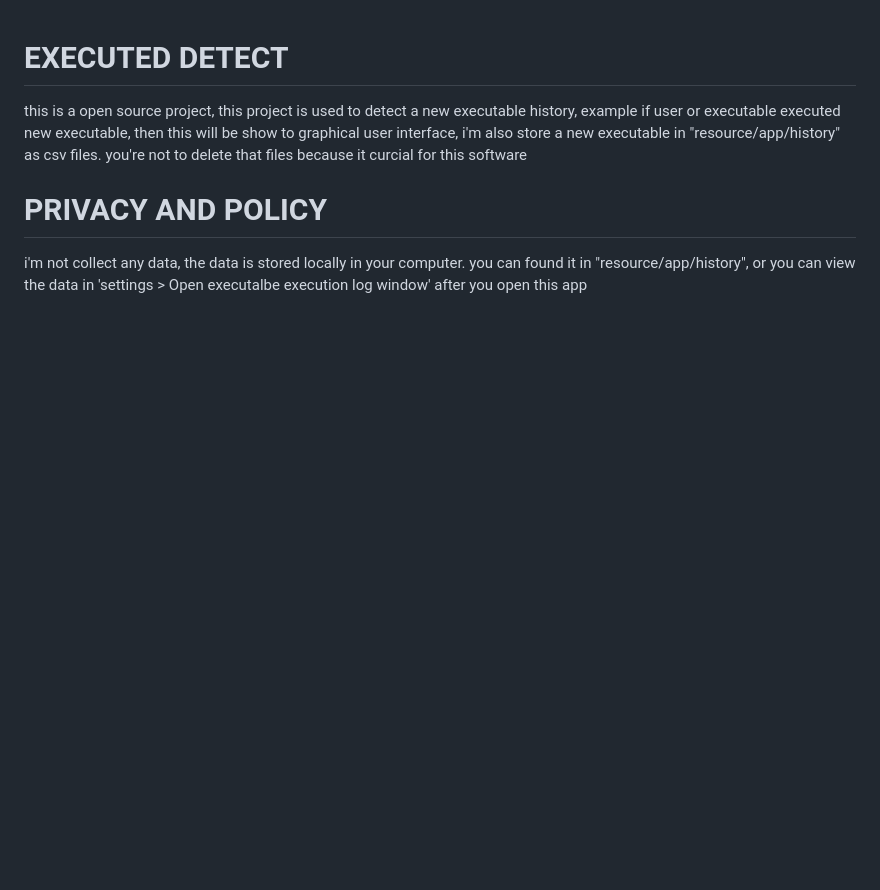
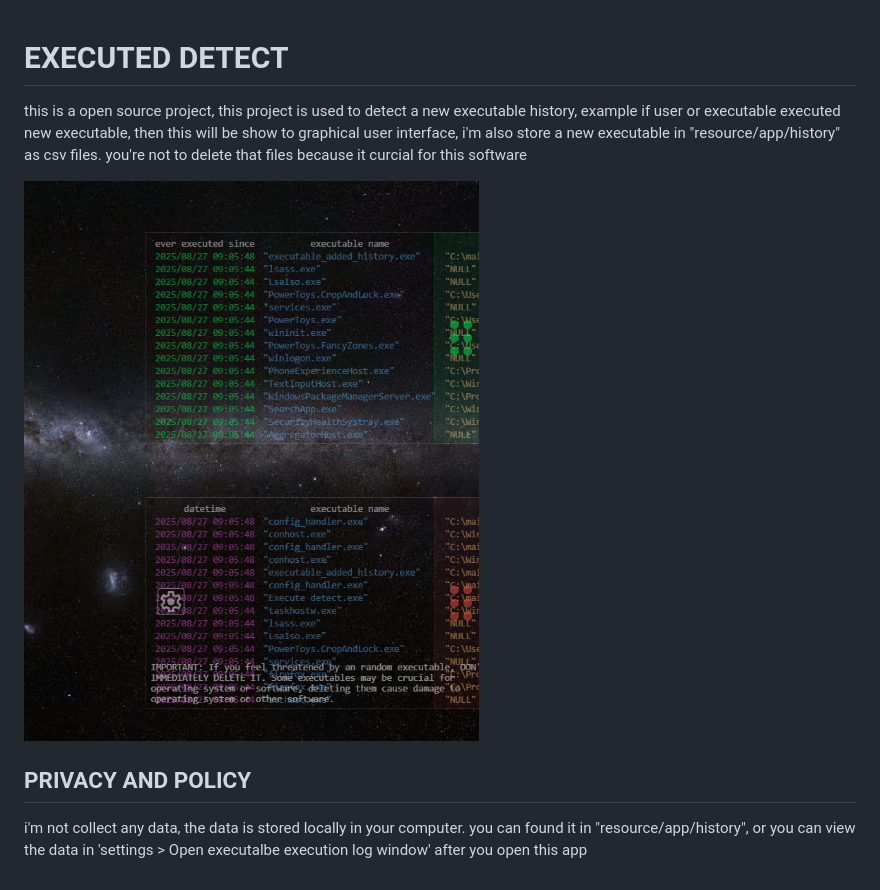
Before and after one commit to RenkougeDev/executabel_detect, a Markdown page: readme.md, the part around the change. Drawn GitHub-style; pictures changed too: images/for_readme/first.png (added); blank space fills up the shorter version.

Commit message:
fix markdown

```diff
--- a/readme.md
+++ b/readme.md
@@ -1,5 +1,7 @@
 # **EXECUTED DETECT**
 this is a open source project, this project is used to detect a new executable history, example if user or executable executed new executable, then this will be show to graphical user interface, i'm also store a new executable in "resource/app/history" as csv files. you're not to delete that files because it curcial for this software
 
-# **PRIVACY AND POLICY**
+![images](images/for_readme/first.png "images")
+
+## **PRIVACY AND POLICY**
 i'm not collect any data, the data is stored locally in your computer. you can found it in "resource/app/history", or you can view the data in 'settings > Open executalbe execution log window' after you open this app
```
